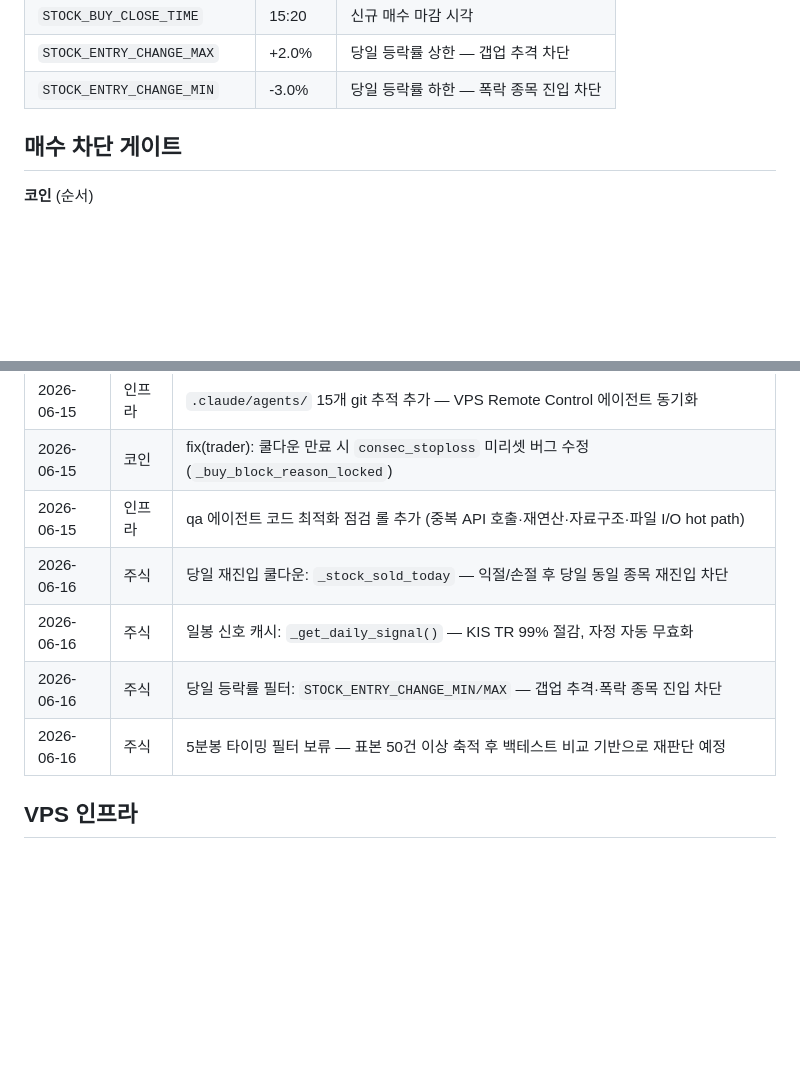
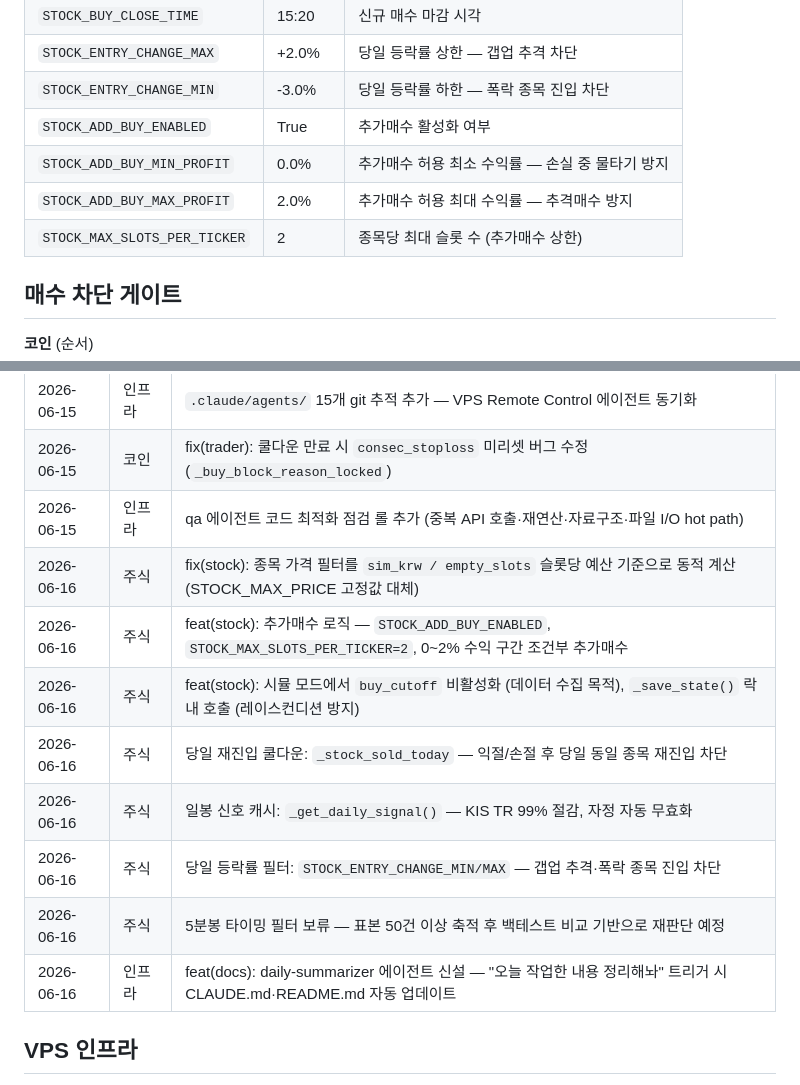
Before and after one commit to Joosiyoung/upbit-bot, a Markdown page: CLAUDE.md, 2 parts joined by grey strips. Rendered like a GitHub page; blank space fills up the shorter version.

```diff
--- a/CLAUDE.md
+++ b/CLAUDE.md
@@ -182,6 +182,10 @@ VPS `.env`는 git 미추적 — pull해도 보존. 로컬과 별도 관리.
 | `STOCK_BUY_CLOSE_TIME` | 15:20 | 신규 매수 마감 시각 |
 | `STOCK_ENTRY_CHANGE_MAX` | +2.0% | 당일 등락률 상한 — 갭업 추격 차단 |
 | `STOCK_ENTRY_CHANGE_MIN` | -3.0% | 당일 등락률 하한 — 폭락 종목 진입 차단 |
+| `STOCK_ADD_BUY_ENABLED` | True | 추가매수 활성화 여부 |
+| `STOCK_ADD_BUY_MIN_PROFIT` | 0.0% | 추가매수 허용 최소 수익률 — 손실 중 물타기 방지 |
+| `STOCK_ADD_BUY_MAX_PROFIT` | 2.0% | 추가매수 허용 최대 수익률 — 추격매수 방지 |
+| `STOCK_MAX_SLOTS_PER_TICKER` | 2 | 종목당 최대 슬롯 수 (추가매수 상한) |
 
 ## 매수 차단 게이트
 
@@ -237,10 +241,14 @@ VPS `.env`는 git 미추적 — pull해도 보존. 로컬과 별도 관리.
 | 2026-06-15 | 인프라 | `.claude/agents/` 15개 git 추적 추가 — VPS Remote Control 에이전트 동기화 |
 | 2026-06-15 | 코인 | fix(trader): 쿨다운 만료 시 `consec_stoploss` 미리셋 버그 수정 (`_buy_block_reason_locked`) |
 | 2026-06-15 | 인프라 | qa 에이전트 코드 최적화 점검 롤 추가 (중복 API 호출·재연산·자료구조·파일 I/O hot path) |
+| 2026-06-16 | 주식 | fix(stock): 종목 가격 필터를 `sim_krw / empty_slots` 슬롯당 예산 기준으로 동적 계산 (STOCK_MAX_PRICE 고정값 대체) |
+| 2026-06-16 | 주식 | feat(stock): 추가매수 로직 — `STOCK_ADD_BUY_ENABLED`, `STOCK_MAX_SLOTS_PER_TICKER=2`, 0~2% 수익 구간 조건부 추가매수 |
+| 2026-06-16 | 주식 | feat(stock): 시뮬 모드에서 `buy_cutoff` 비활성화 (데이터 수집 목적), `_save_state()` 락 내 호출 (레이스컨디션 방지) |
 | 2026-06-16 | 주식 | 당일 재진입 쿨다운: `_stock_sold_today` — 익절/손절 후 당일 동일 종목 재진입 차단 |
 | 2026-06-16 | 주식 | 일봉 신호 캐시: `_get_daily_signal()` — KIS TR 99% 절감, 자정 자동 무효화 |
 | 2026-06-16 | 주식 | 당일 등락률 필터: `STOCK_ENTRY_CHANGE_MIN/MAX` — 갭업 추격·폭락 종목 진입 차단 |
 | 2026-06-16 | 주식 | 5분봉 타이밍 필터 보류 — 표본 50건 이상 축적 후 백테스트 비교 기반으로 재판단 예정 |
+| 2026-06-16 | 인프라 | feat(docs): daily-summarizer 에이전트 신설 — "오늘 작업한 내용 정리해놔" 트리거 시 CLAUDE.md·README.md 자동 업데이트 |
 
 ## VPS 인프라
 
```
Also changed, not shown: README.md (+17 -1 lines).
